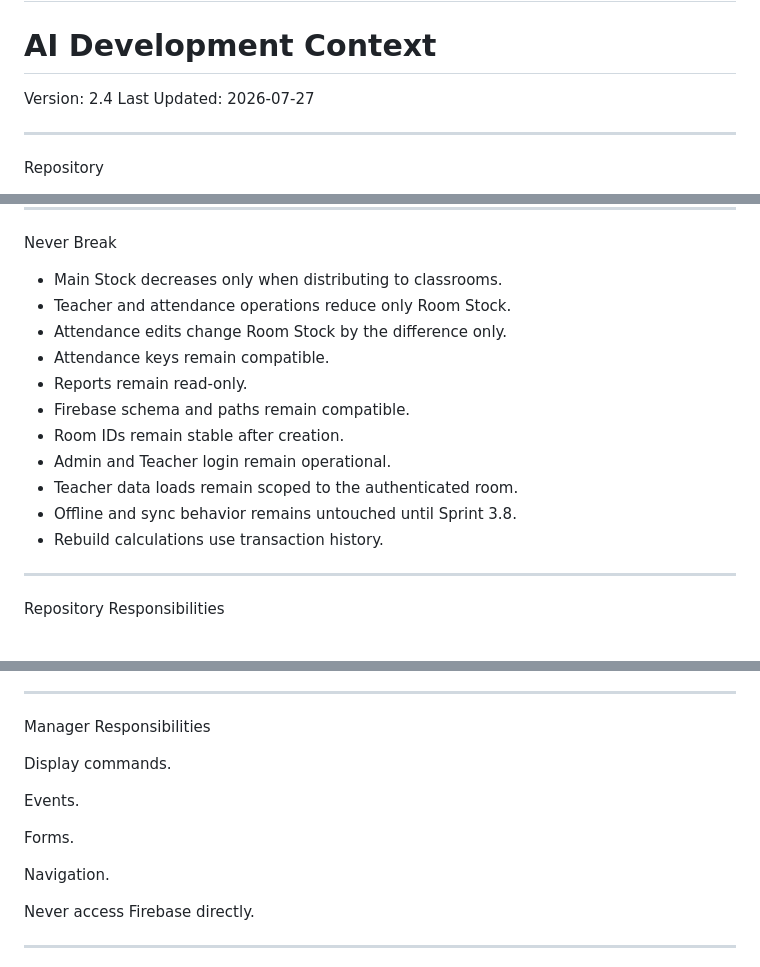
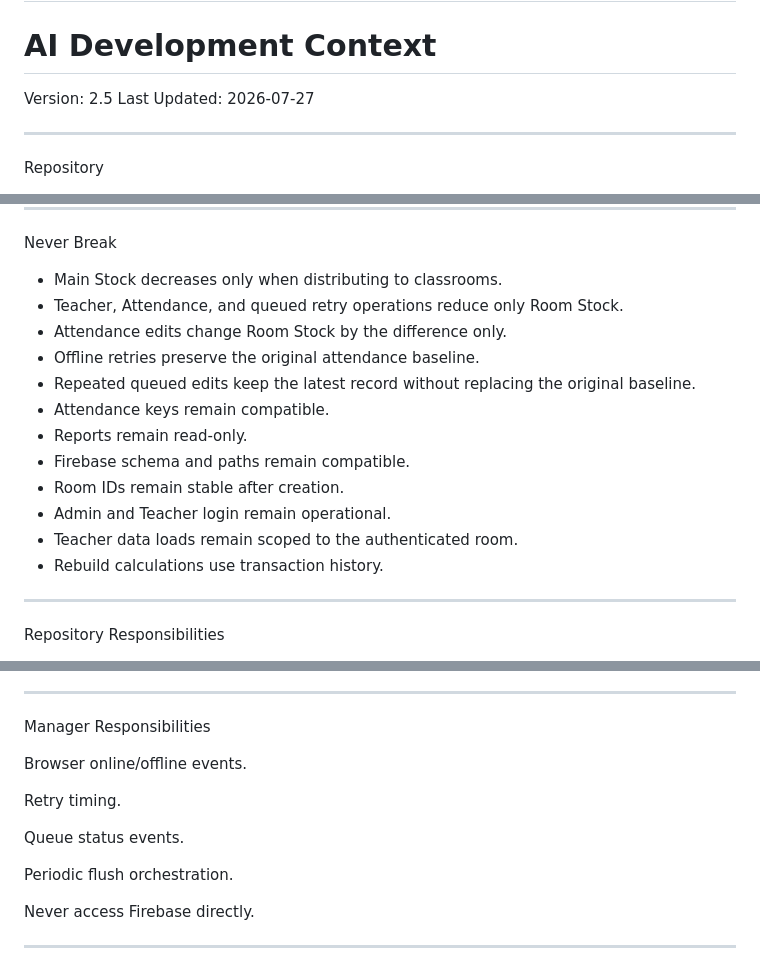
Before and after one commit to possible25672024-tech/MilkSchoolSystem-V2, a Markdown page: CODEX_CONTEXT.md, 3 parts joined by grey strips. Drawn GitHub-style.

```diff
--- a/CODEX_CONTEXT.md
+++ b/CODEX_CONTEXT.md
@@ -1,7 +1,7 @@
 # MilkSchoolSystem-V2
 # AI Development Context
 
-Version: 2.4
+Version: 2.5
 Last Updated: 2026-07-27
 
 ---
@@ -192,15 +220,16 @@ Do not modify these files during Sprint 3.x migration unless explicitly approved
 Never Break
 
 - Main Stock decreases only when distributing to classrooms.
-- Teacher and attendance operations reduce only Room Stock.
+- Teacher, Attendance, and queued retry operations reduce only Room Stock.
 - Attendance edits change Room Stock by the difference only.
+- Offline retries preserve the original attendance baseline.
+- Repeated queued edits keep the latest record without replacing the original baseline.
 - Attendance keys remain compatible.
 - Reports remain read-only.
 - Firebase schema and paths remain compatible.
 - Room IDs remain stable after creation.
 - Admin and Teacher login remain operational.
 - Teacher data loads remain scoped to the authenticated room.
-- Offline and sync behavior remains untouched until Sprint 3.8.
 - Rebuild calculations use transaction history.
 
 ---
@@ -233,13 +262,13 @@ No UI.
 
 Manager Responsibilities
 
-Display commands.
+Browser online/offline events.
 
-Events.
+Retry timing.
 
-Forms.
+Queue status events.
 
-Navigation.
+Periodic flush orchestration.
 
 Never access Firebase directly.
 
```
Also changed, not shown: other parts of CODEX_CONTEXT.md (+50 -22 lines).
